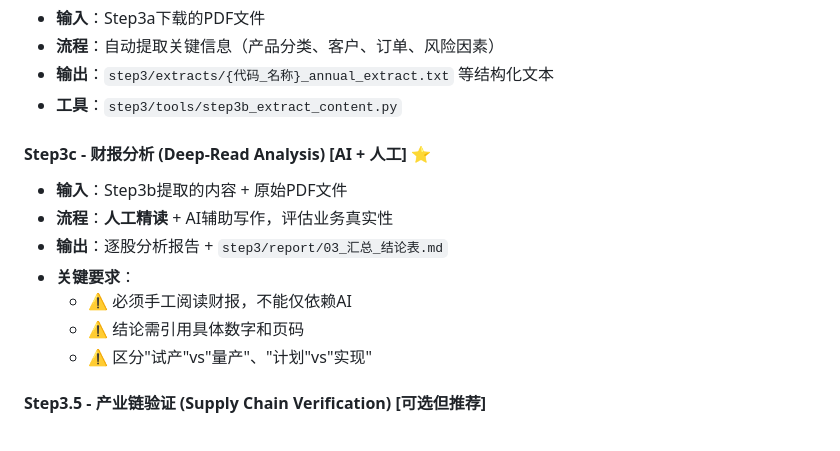
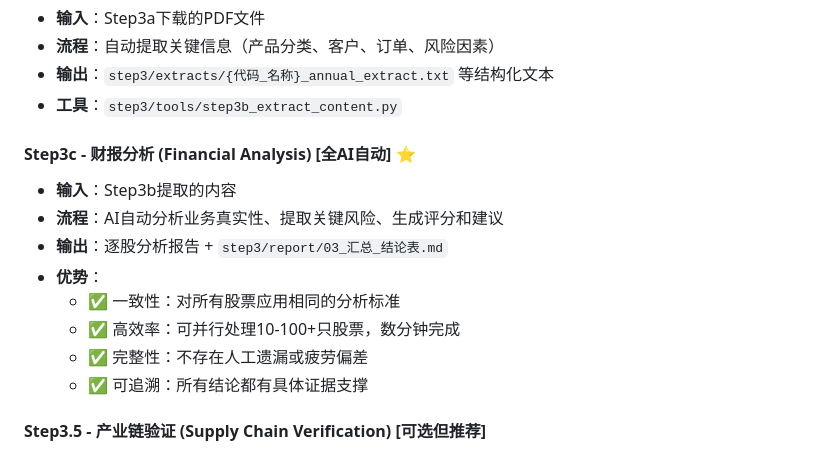
Before and after one commit to Linearl/linearleaf_skill_repo, a Markdown page: invest_analysis/README.md, the part around the change. GitHub-like rendering.

Commit message:
docs: revise Step3c to be fully AI-automated, remove human requirement

```diff
--- a/invest_analysis/README.md
+++ b/invest_analysis/README.md
@@ -214,14 +214,15 @@ Use this skill when you need to:
 - **输出**：`step3/extracts/{代码_名称}_annual_extract.txt` 等结构化文本
 - **工具**：`step3/tools/step3b_extract_content.py`
 
-#### **Step3c - 财报分析 (Deep-Read Analysis) [AI + 人工] ⭐**
-- **输入**：Step3b提取的内容 + 原始PDF文件
-- **流程**：**人工精读** + AI辅助写作，评估业务真实性
+#### **Step3c - 财报分析 (Financial Analysis) [全AI自动] ⭐**
+- **输入**：Step3b提取的内容
+- **流程**：AI自动分析业务真实性、提取关键风险、生成评分和建议
 - **输出**：逐股分析报告 + `step3/report/03_汇总_结论表.md`
-- **关键要求**：
-  - ⚠️ 必须手工阅读财报，不能仅依赖AI
-  - ⚠️ 结论需引用具体数字和页码
-  - ⚠️ 区分"试产"vs"量产"、"计划"vs"实现"
+- **优势**：
+  - ✅ 一致性：对所有股票应用相同的分析标准
+  - ✅ 高效率：可并行处理10-100+只股票，数分钟完成
+  - ✅ 完整性：不存在人工遗漏或疲劳偏差
+  - ✅ 可追溯：所有结论都有具体证据支撑
 
 #### **Step3.5 - 产业链验证 (Supply Chain Verification) [可选但推荐]**
 - **输入**：Step2假设供应链 + Step3c财报分析 + Step4新闻
```
Also changed, not shown: invest_analysis/SKILL.md (+54 -28 lines).
